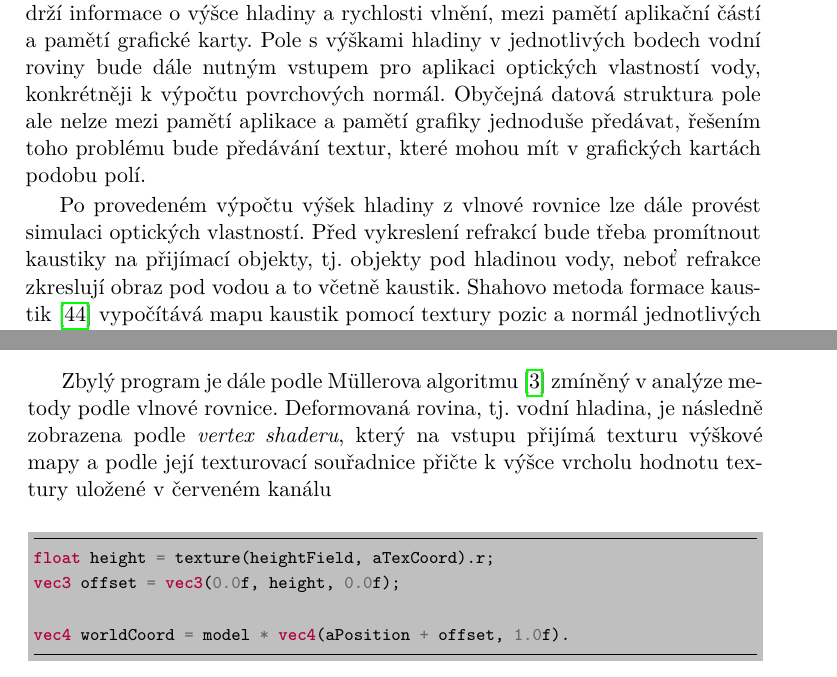
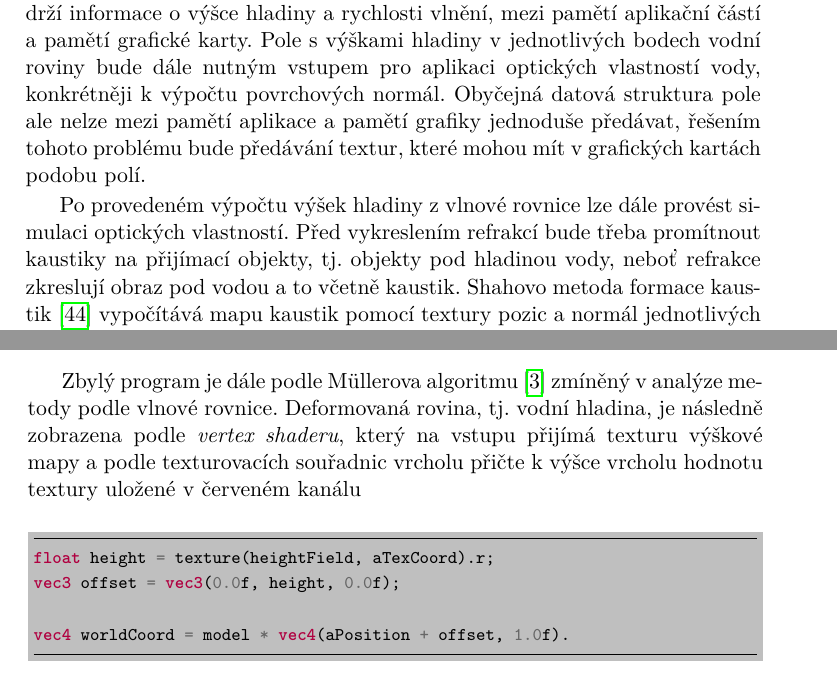
Before and after one commit to ngohongs/bachelor-thesis, a LaTeX thesis (thesis.tex, which reads text/realization.tex): two parts of pages 59 and 68 of 89, joined at a grey line, cut so that both start at the same text. Compiled offline with pdfLaTeX.

Commit message:
Final revision

```diff
--- a/text/realization.tex
+++ b/text/realization.tex
@@ -3,9 +3,9 @@ Tato kapitola se věnuje kromě návrhu simulátoru vodního povrchu a jeho dal
 
     \section{Procesy simulátoru a aplikace testovací scény}
 
-        Hlavním algoritmem simulace bude Müllerova metoda \cite{Mueller2008} simulace vodního povrchu podle vlnové rovnice. Metoda je založena na redukci 3D prostoru vody na 2D prostor. K její implementaci bude třeba předávat dvě 2D pole, které drží informace o výšce hladiny a rychlosti vlnění, mezi pamětí aplikační částí a pamětí grafické karty. Pole s výškami hladiny v jednotlivých bodech vodní roviny bude dále nutným vstupem pro aplikaci optických vlastností vody, konkrétněji k výpočtu povrchových normál. Obyčejná datová struktura pole ale nelze mezi pamětí aplikace a pamětí grafiky jednoduše předávat, řešením toho problému bude předávání textur, které mohou mít v grafických kartách podobu polí.
+        Hlavním algoritmem simulace bude Müllerova metoda \cite{Mueller2008} simulace vodního povrchu podle vlnové rovnice. Metoda je založena na redukci 3D prostoru vody na 2D prostor. K její implementaci bude třeba předávat dvě 2D pole, které drží informace o výšce hladiny a rychlosti vlnění, mezi pamětí aplikační částí a pamětí grafické karty. Pole s výškami hladiny v jednotlivých bodech vodní roviny bude dále nutným vstupem pro aplikaci optických vlastností vody, konkrétněji k výpočtu povrchových normál. Obyčejná datová struktura pole ale nelze mezi pamětí aplikace a pamětí grafiky jednoduše předávat, řešením tohoto problému bude předávání textur, které mohou mít v grafických kartách podobu polí.
 
-        Po provedeném výpočtu výšek hladiny z vlnové rovnice lze dále provést simulaci optických vlastností. Před vykreslení refrakcí bude třeba promítnout kaustiky na přijímací objekty, tj. objekty pod hladinou vody, neboť refrakce zkreslují obraz pod vodou a to včetně kaustik. Shahovo metoda formace kaustik \cite{Shah2007} vypočítává mapu kaustik pomocí textury pozic a normál jednotlivých vrcholů vodního povrchu a textury pozic vrcholů objektů, na které se kaustiky mohou promítnou. Mapa bude obdobně ve formátu textury.
+        Po provedeném výpočtu výšek hladiny z vlnové rovnice lze dále provést simulaci optických vlastností. Před vykreslením refrakcí bude třeba promítnout kaustiky na přijímací objekty, tj. objekty pod hladinou vody, neboť refrakce zkreslují obraz pod vodou a to včetně kaustik. Shahovo metoda formace kaustik \cite{Shah2007} vypočítává mapu kaustik pomocí textury pozic a normál jednotlivých vrcholů vodního povrchu a textury pozic vrcholů objektů, na které se kaustiky mohou promítnou. Mapa bude obdobně ve formátu textury.
 
         Reflekce a refrakce lze vykreslit stejným algoritmem, neboť principiálně fungují podobně. Jedna varianta využívá pro vzorkování barvy a světla odražený paprsek od povrchu vody, zatímco druhá varianta počítá s lomeným paprskem. Odhad průsečíků pohledových paprsků se scénou  bude implementován stejně jako u Shahovy metody mapování kaustik \cite{Shah2007}, která přijímá na vstupu texturu s pozicemi vrcholů objektů, vůči kterým se mají průsečíky počítat.
 
@@ -183,7 +183,7 @@ fontsize=\footnotesize]{glsl}
 new_v = new_v - old_u.
         \end{minted}
 
-        Zbylý program je dále podle Müllerova algoritmu \cite{Mueller2008} zmíněný v analýze metody podle vlnové rovnice. Deformovaná rovina, tj. vodní hladina, je následně zobrazena podle \emph{vertex shaderu}, který na vstupu přijímá texturu výškové mapy a podle její texturovací souřadnice přičte k výšce vrcholu hodnotu textury uložené v červeném kanálu
+        Zbylý program je dále podle Müllerova algoritmu \cite{Mueller2008} zmíněný v analýze metody podle vlnové rovnice. Deformovaná rovina, tj. vodní hladina, je následně zobrazena podle \emph{vertex shaderu}, který na vstupu přijímá texturu výškové mapy a podle texturovacích souřadnic vrcholu přičte k výšce vrcholu hodnotu textury uložené v červeném kanálu
 
         \begin{minted}[frame=lines,
 framesep=2mm,
```
Also changed, not shown: text/realization.tex (10 more changed lines).
